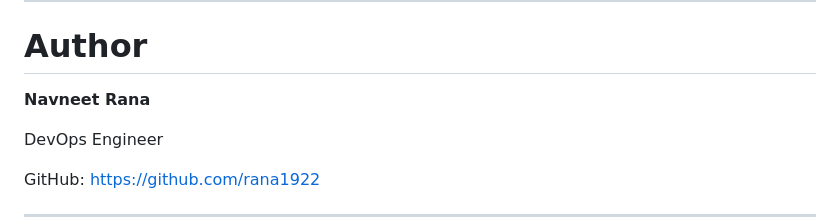
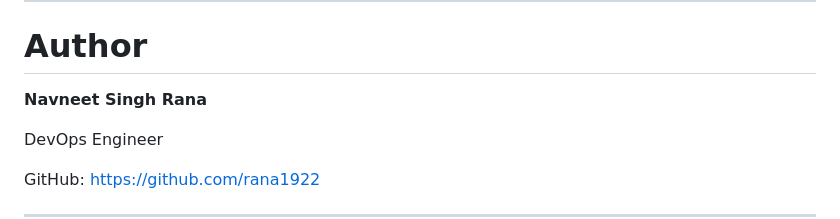
Before and after one commit to rana1922/CI-CD-GitAction-Jenkins, a Markdown page: README.md, the part around the change. GitHub-like rendering.

Commit message:
change in the readme file

```diff
--- a/README.md
+++ b/README.md
@@ -324,7 +324,7 @@ sudo journalctl -u jenkins -f
 
 # Author
 
-**Navneet Rana**
+**Navneet Singh Rana**
 
 DevOps Engineer
 
```
